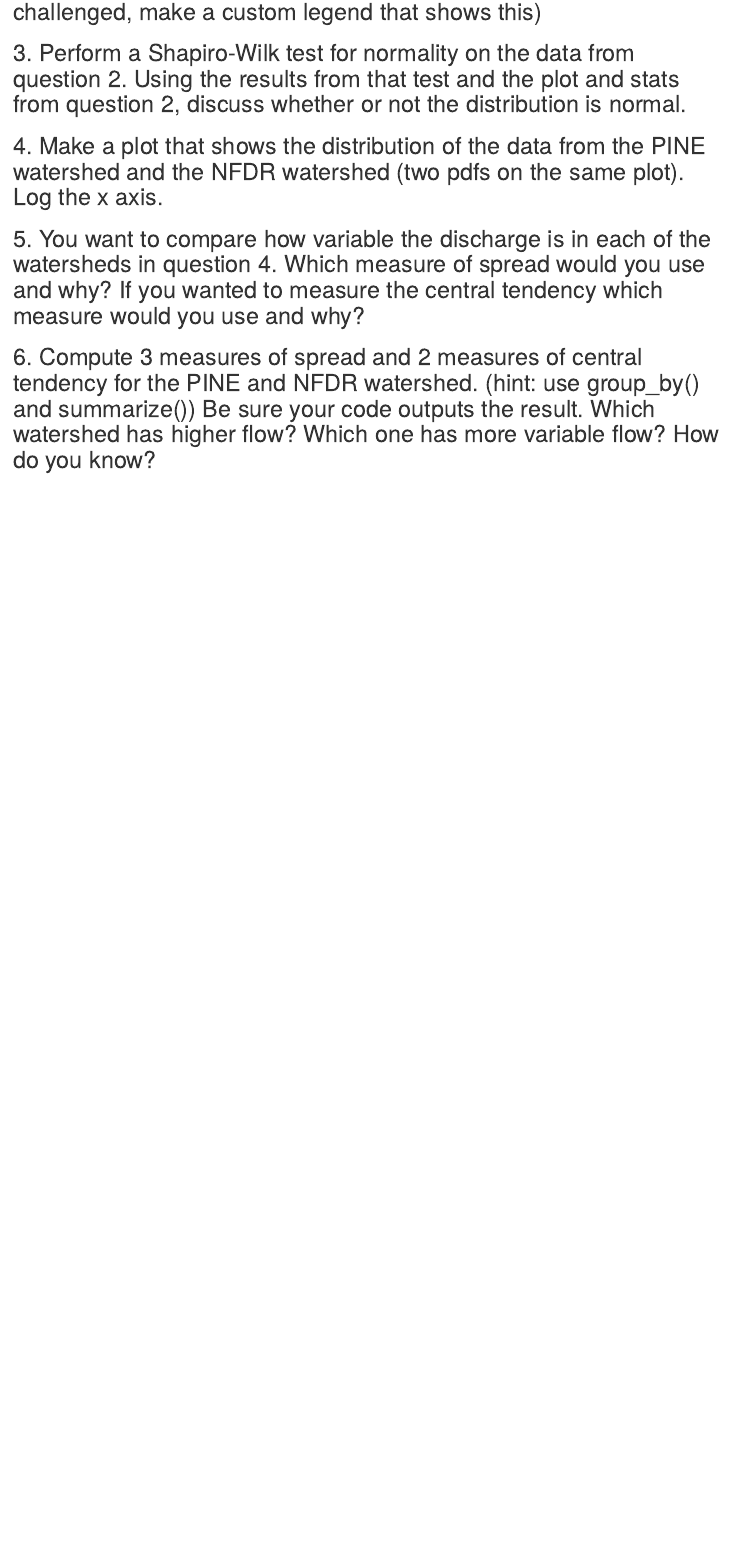
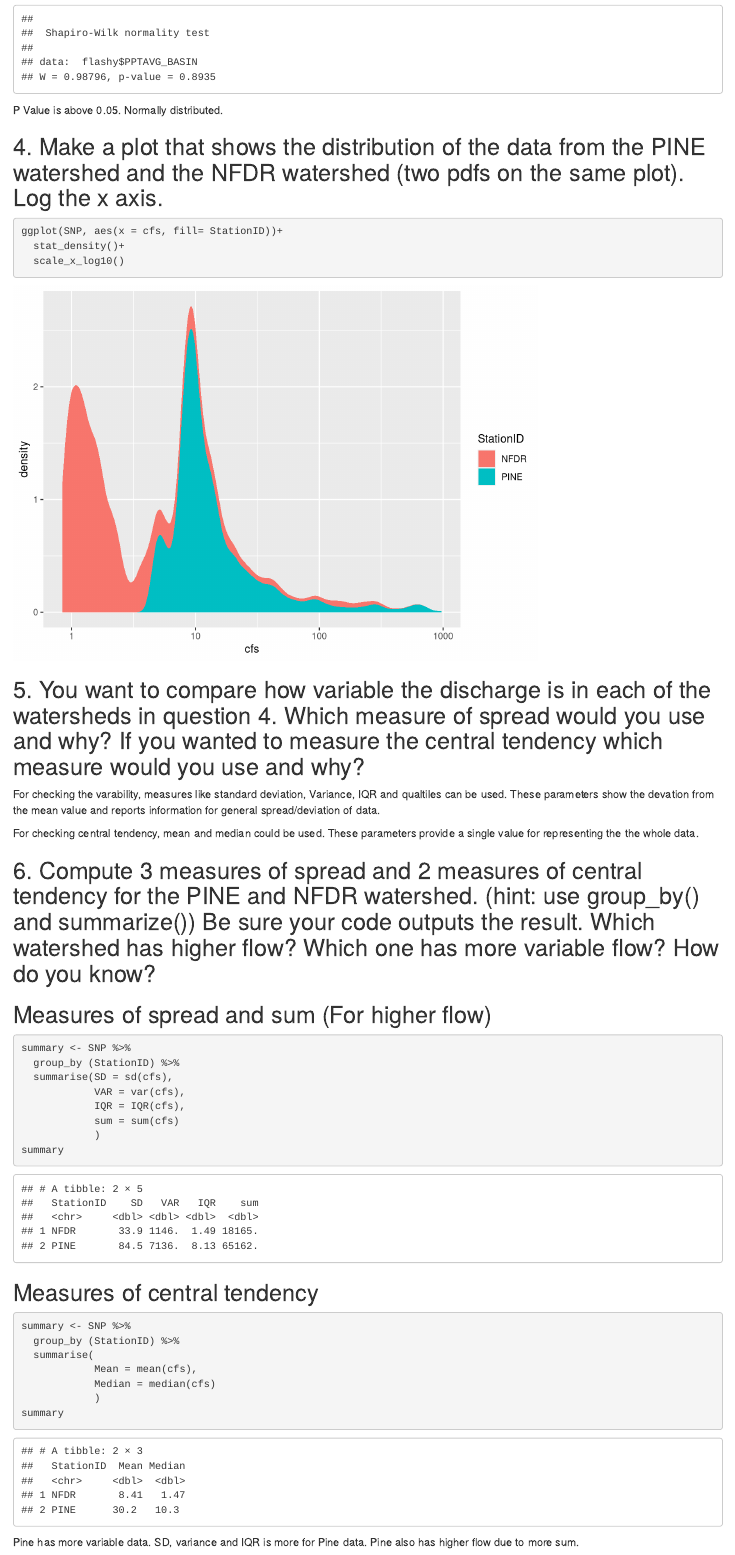
Before and after one commit to VT-Hydroinformatics/5-intro-stats-activity-laljeet, an R Markdown document (5-Intro-Stats-Activity.Rmd): the page in a window 1100 px wide, from 1150 px down before the commit and from 2290 px down after it. Rendered offline with R 4.5, knitr and Pandoc, with nearby package versions.

Commit message:
complete

````diff
--- a/5-Intro-Stats-Activity.Rmd
+++ b/5-Intro-Stats-Activity.Rmd
@@ -31,11 +59,53 @@ SNP <- read_csv("PINE_NFDR_Jan-Mar_2010.csv")
 ```
+P Value is above 0.05. Normally distributed.
 
 ## 4. Make a plot that shows the distribution of the data from the PINE watershed and the NFDR watershed (two pdfs on the same plot). Log the x axis.
 
 ```{r}
+ggplot(SNP, aes(x = cfs, fill= StationID))+
+  stat_density()+
+  scale_x_log10()
 
 ```
 
 ## 5. You want to compare how variable the discharge is in each of the watersheds in question 4. Which measure of spread would you use and why? If you wanted to measure the central tendency which measure would you use and why?
 
+For checking the varability, measures like standard deviation, Variance, IQR and qualtiles can be used. These parameters show the devation from the mean value and reports information for general spread/deviation of data.
+
+For checking central tendency, mean and median could be used. These parameters  provide a single value for representing the the whole data.
+
+
+
 ## 6. Compute 3 measures of spread and 2 measures of central tendency for the PINE and NFDR watershed. (hint: use group_by() and summarize()) Be sure your code outputs the result. Which watershed has higher flow? Which one has more variable flow? How do you know?
+
+
+## Measures of spread and sum (For higher flow)
+```{r}
+
+
+summary <- SNP %>%
+  group_by (StationID) %>%
+  summarise(SD = sd(cfs),
+            VAR = var(cfs),
+            IQR = IQR(cfs),
+            sum = sum(cfs)
+            )
+summary
+```
+
+## Measures of central tendency
+```{r}
+
+
+summary <- SNP %>%
+  group_by (StationID) %>%
+  summarise(
+            Mean = mean(cfs),
+            Median = median(cfs)
+            )
+summary
+```
+
+
+Pine has more variable data.  SD, variance and IQR is more for Pine data.
+Pine also has higher flow due to more sum.
````
Also changed, not shown: 5-Intro-Stats-Activity.Rmd (28 more changed lines), 3 other files.
